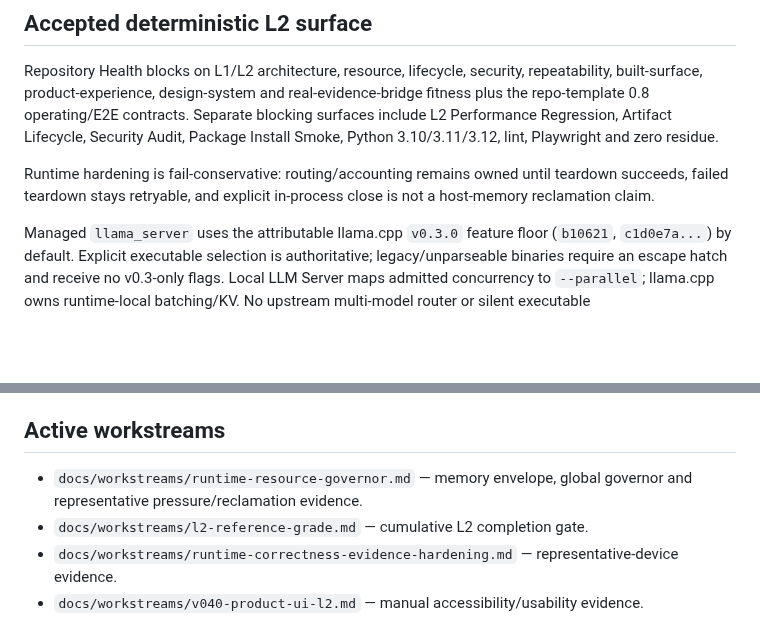
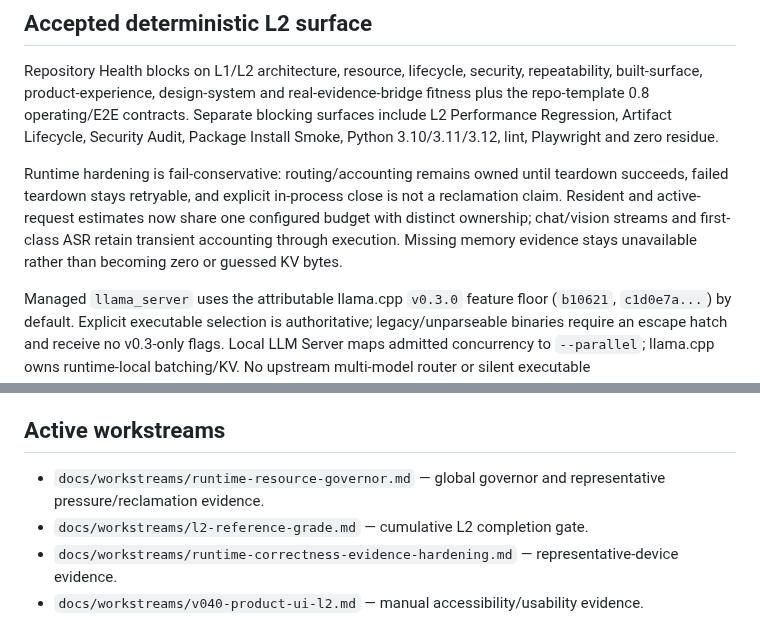
Before and after one commit to daniele21/local-llm-server, a Markdown page: docs/current-state.md, 2 parts joined by grey strips. Drawn GitHub-style; blank space fills up the shorter version.

Commit message:
docs: accept deterministic resident and transient memory envelopes

```diff
--- a/docs/current-state.md
+++ b/docs/current-state.md
@@ -21,7 +21,7 @@ Local LLM Server is a local-first, privacy-preserving multi-backend inference se
 
 Repository Health blocks on L1/L2 architecture, resource, lifecycle, security, repeatability, built-surface, product-experience, design-system and real-evidence-bridge fitness plus the repo-template 0.8 operating/E2E contracts. Separate blocking surfaces include L2 Performance Regression, Artifact Lifecycle, Security Audit, Package Install Smoke, Python 3.10/3.11/3.12, lint, Playwright and zero residue.
 
-Runtime hardening is fail-conservative: routing/accounting remains owned until teardown succeeds, failed teardown stays retryable, and explicit in-process close is not a host-memory reclamation claim.
+Runtime hardening is fail-conservative: routing/accounting remains owned until teardown succeeds, failed teardown stays retryable, and explicit in-process close is not a reclamation claim. Resident and active-request estimates now share one configured budget with distinct ownership; chat/vision streams and first-class ASR retain transient accounting through execution. Missing memory evidence stays unavailable rather than becoming zero or guessed KV bytes.
 
 Managed `llama_server` uses the attributable llama.cpp `v0.3.0` feature floor (`b10621`, `c1d0e7a...`) by default. Explicit executable selection is authoritative; legacy/unparseable binaries require an escape hatch and receive no v0.3-only flags. Local LLM Server maps admitted concurrency to `--parallel`; llama.cpp owns runtime-local batching/KV. No upstream multi-model router or silent executable download/replacement is adopted. Build/version attribution is identity, not cryptographic provenance.
 
@@ -65,7 +65,7 @@ Two independent human tasks remain:
 
 ## Active workstreams
 
-- `docs/workstreams/runtime-resource-governor.md` — memory envelope, global governor and representative pressure/reclamation evidence.
+- `docs/workstreams/runtime-resource-governor.md` — global governor and representative pressure/reclamation evidence.
 - `docs/workstreams/l2-reference-grade.md` — cumulative L2 completion gate.
 - `docs/workstreams/runtime-correctness-evidence-hardening.md` — representative-device evidence.
 - `docs/workstreams/v040-product-ui-l2.md` — manual accessibility/usability evidence.
```
